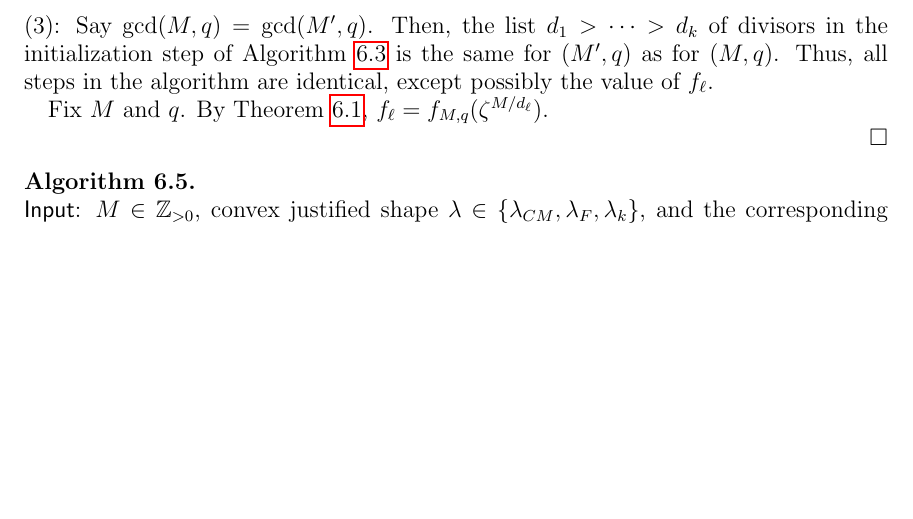
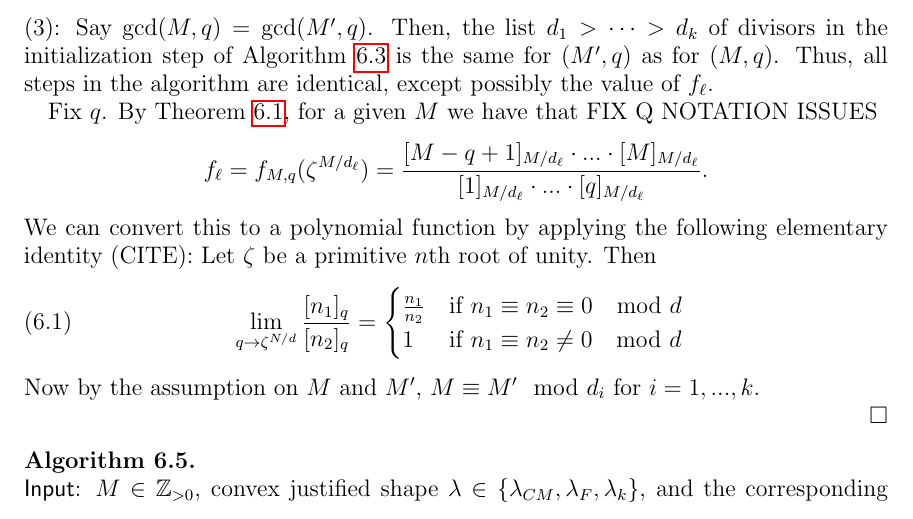
Before and after one commit to dogestoyevsky/ExceptionalPlanePartitions, a LaTeX paper (exceptionals4.tex): part of page 27 of 31, cut so that both start at the same text, the shorter picture padded with empty space. Compiled offline with pdfLaTeX.

Commit message:
mid-confusion about alg 6.2

```diff
--- a/exceptionals4.tex
+++ b/exceptionals4.tex
@@ -1154,7 +1154,17 @@ where $d_1> \ldots > d_k$ is the list of all positive common divisors of $q$ and
 \noindent
 (3): Say $\gcd(M,q) = \gcd(M',q)$.  Then, the list $d_1 > \cdots > d_k$ of divisors in the initialization step of Algorithm~\ref{alg:2} is the same for $(M',q)$ as for $(M,q)$. Thus, all steps in the algorithm are identical, except possibly the value of $f_\ell$.
 
-Fix $M$ and $q$. By Theorem~\ref{thm:rsw}, $f_{\ell} = f_{M,q}(\zeta^{M/d_{\ell}})$.
+Fix $q$. By Theorem~\ref{thm:rsw}, for a given $M$ we have that FIX Q NOTATION ISSUES \[ f_{\ell} = f_{M,q}(\zeta^{M/d_{\ell}}) = \frac{[M-q+1]_{M/d_{\ell}} \cdot ... \cdot [M]_{M/d_{\ell}}}{[1]_{M/d_{\ell}} \cdot ... \cdot [q]_{M/d_{\ell}}}.\]
+We can convert this to a polynomial function by applying the following elementary identity (CITE):
+Let $\zeta$ be a primitive $n$th root of unity. Then
+\begin{equation}~\label{eq:evalq}
+\lim \limits_{q \rightarrow \zeta^{N/d}} \frac{[n_1]_q}{[n_2]_q} =
+\begin{cases}
+\frac{n_1}{n_2} &\text{if }  n_1 \equiv n_2 \equiv 0 \mod d \\
+1 &\text{if } n_1 \equiv n_2 \neq 0 \mod d
+\end{cases}
+\end{equation}
+Now by the assumption on $M$ and $M'$, $M \equiv M' \mod d_i$ for $i = 1,...,k$.
 
 
 \end{proof}
```
Also changed, not shown: exceptionals4.pdf, 3 other files.
